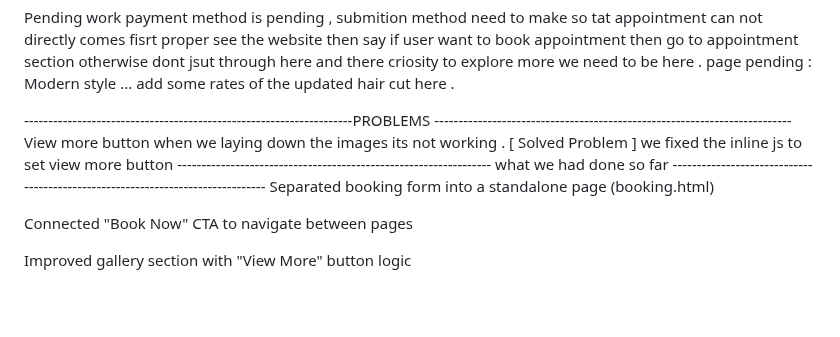
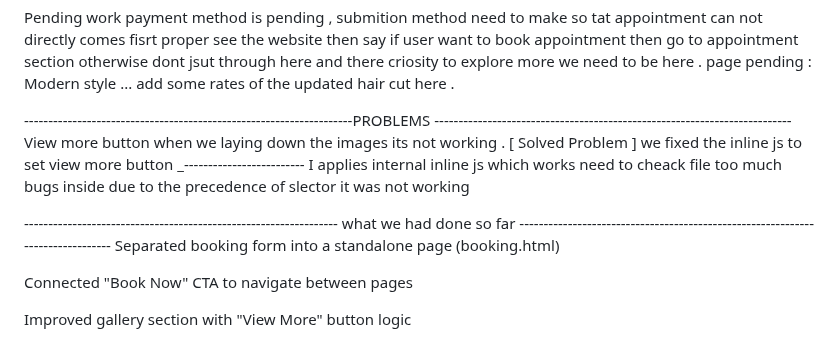
Before and after one commit to Lovekus969/5-River-Barber, a Markdown page: readme.md, the part around the change. GitHub-like rendering; blank space fills up the shorter version.

```diff
--- a/readme.md
+++ b/readme.md
@@ -5,7 +5,8 @@ page pending : Modern style ... add some rates of the updated hair cut here .
 
 
 --------------------------------------------------------------------PROBLEMS --------------------------------------------------------------------------
-        View more button when we laying down the images its not working . [ Solved Problem ] we fixed the inline js to set view more button
+        View more button when we laying down the images its not working . [ Solved Problem ] we fixed the inline js to set view more button  _------------------------- I applies internal inline js which works need to cheack file too much bugs inside due to the precedence of slector it was not working
+
 ----------------------------------------------------------------- what we had done so far -------------------------------------------------------------------------------
 Separated booking form into a standalone page (booking.html)
 
```
